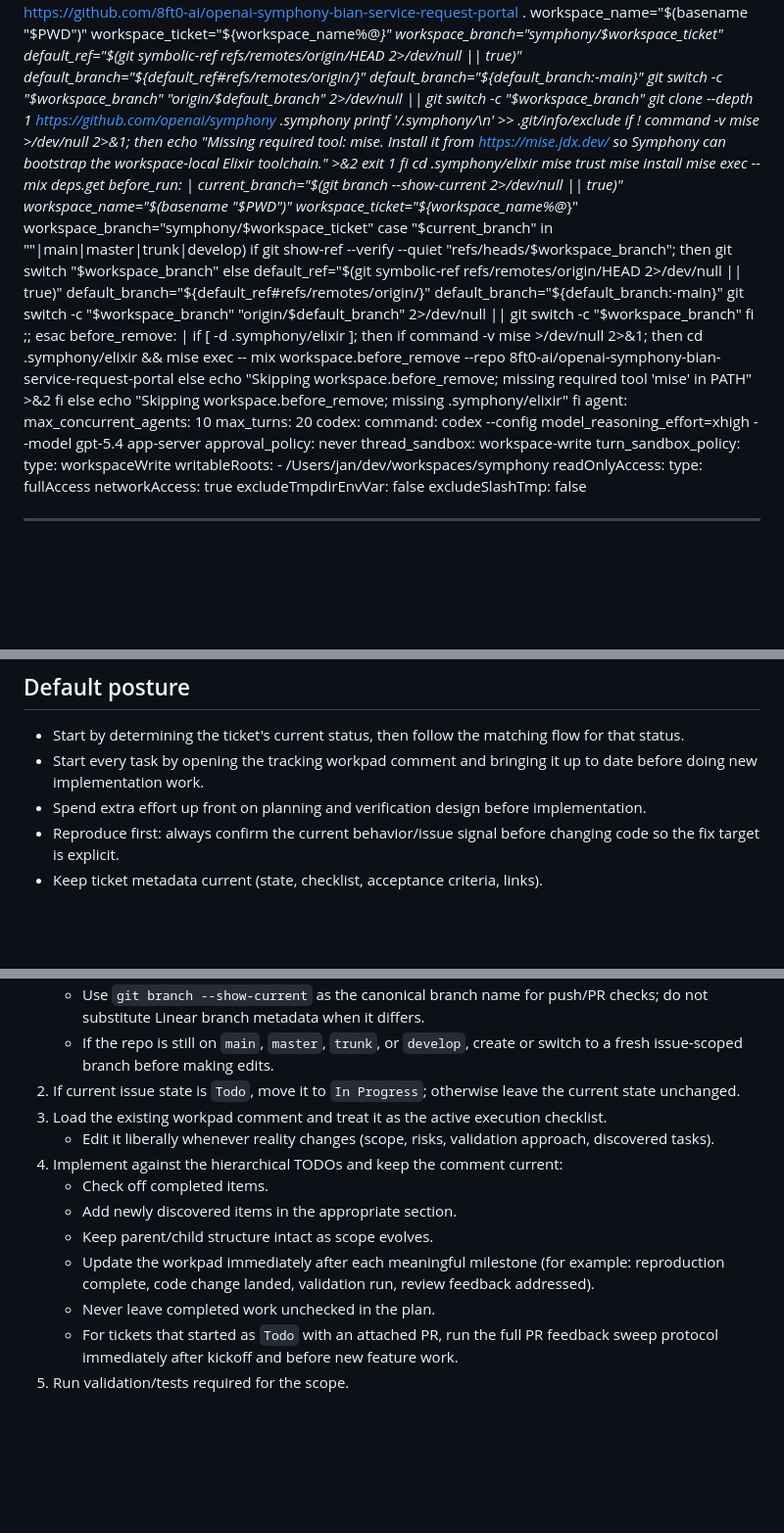
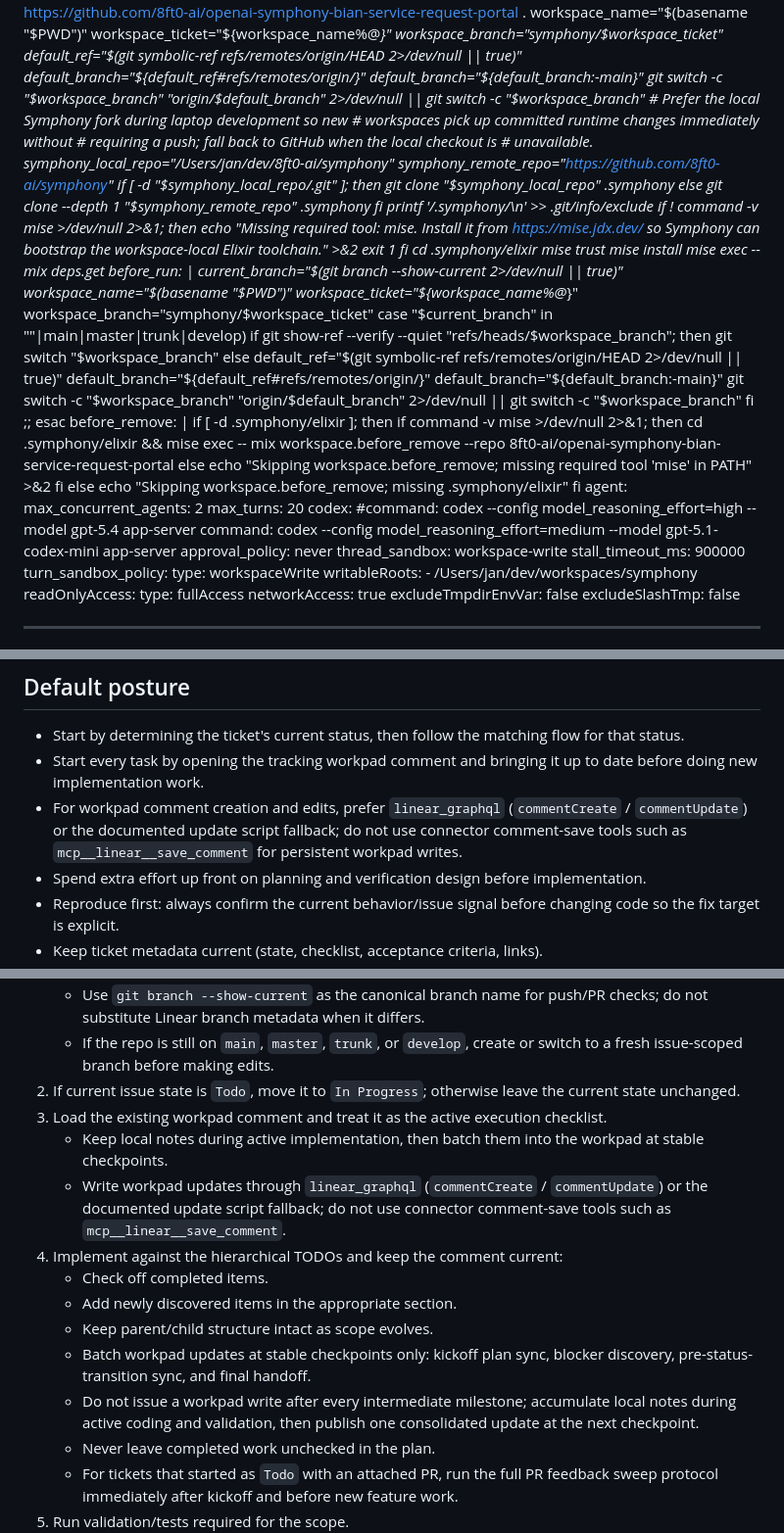
Before and after one commit to 8ft0-ai/openai-symphony-bian-service-request-portal, a Markdown page: WORKFLOW.md, 3 parts joined by grey strips. Shown at 98% size. Rendered like a GitHub page; blank space fills up the shorter version.

Commit message:
chore(workflow): update local Symphony bootstrap defaults
Prefer the local Symphony fork for laptop workflows, with fallback to the 8ft0-ai GitHub fork.

Keep the current local runtime defaults in WORKFLOW, including the longer stall timeout, and document the preferred Linear workpad update path.

Tests not run (WORKFLOW.md change only).

Co-authored-by: Codex <codex@openai.com>

```diff
--- a/WORKFLOW.md
+++ b/WORKFLOW.md
@@ -25,7 +25,17 @@ hooks:
     default_branch="${default_ref#refs/remotes/origin/}"
     default_branch="${default_branch:-main}"
     git switch -c "$workspace_branch" "origin/$default_branch" 2>/dev/null || git switch -c "$workspace_branch"
-    git clone --depth 1 https://github.com/openai/symphony .symphony
+    # Prefer the local Symphony fork during laptop development so new
+    # workspaces pick up committed runtime changes immediately without
+    # requiring a push; fall back to GitHub when the local checkout is
+    # unavailable.
+    symphony_local_repo="/Users/jan/dev/8ft0-ai/symphony"
+    symphony_remote_repo="https://github.com/8ft0-ai/symphony"
+    if [ -d "$symphony_local_repo/.git" ]; then
+      git clone "$symphony_local_repo" .symphony
+    else
+      git clone --depth 1 "$symphony_remote_repo" .symphony
+    fi
     printf '/.symphony/\n' >> .git/info/exclude
     if ! command -v mise >/dev/null 2>&1; then
       echo "Missing required tool: mise. Install it from https://mise.jdx.dev/ so Symphony can bootstrap the workspace-local Elixir toolchain." >&2
@@ -63,12 +73,14 @@ hooks:
       echo "Skipping workspace.before_remove; missing .symphony/elixir"
     fi
 agent:
-  max_concurrent_agents: 10
+  max_concurrent_agents: 2
   max_turns: 20
 codex:
-  command: codex --config model_reasoning_effort=xhigh --model gpt-5.4 app-server
+  #command: codex --config model_reasoning_effort=high --model gpt-5.4 app-server
+  command: codex --config model_reasoning_effort=medium --model gpt-5.1-codex-mini app-server
   approval_policy: never
   thread_sandbox: workspace-write
+  stall_timeout_ms: 900000
   turn_sandbox_policy:
     type: workspaceWrite
     writableRoots:
@@ -122,6 +134,7 @@ The agent should be able to talk to Linear, either via a configured Linear MCP s
 
 - Start by determining the ticket's current status, then follow the matching flow for that status.
 - Start every task by opening the tracking workpad comment and bringing it up to date before doing new implementation work.
+- For workpad comment creation and edits, prefer `linear_graphql` (`commentCreate` / `commentUpdate`) or the documented update script fallback; do not use connector comment-save tools such as `mcp__linear__save_comment` for persistent workpad writes.
 - Spend extra effort up front on planning and verification design before implementation.
 - Reproduce first: always confirm the current behavior/issue signal before changing code so the fix target is explicit.
 - Keep ticket metadata current (state, checklist, acceptance criteria, links).
@@ -277,12 +290,14 @@ Use this only when completion is blocked by missing required tools or missing au
     - If the repo is still on `main`, `master`, `trunk`, or `develop`, create or switch to a fresh issue-scoped branch before making edits.
 2.  If current issue state is `Todo`, move it to `In Progress`; otherwise leave the current state unchanged.
 3.  Load the existing workpad comment and treat it as the active execution checklist.
-    - Edit it liberally whenever reality changes (scope, risks, validation approach, discovered tasks).
+    - Keep local notes during active implementation, then batch them into the workpad at stable checkpoints.
+    - Write workpad updates through `linear_graphql` (`commentCreate` / `commentUpdate`) or the documented update script fallback; do not use connector comment-save tools such as `mcp__linear__save_comment`.
 4.  Implement against the hierarchical TODOs and keep the comment current:
     - Check off completed items.
     - Add newly discovered items in the appropriate section.
     - Keep parent/child structure intact as scope evolves.
-    - Update the workpad immediately after each meaningful milestone (for example: reproduction complete, code change landed, validation run, review feedback addressed).
+    - Batch workpad updates at stable checkpoints only: kickoff plan sync, blocker discovery, pre-status-transition sync, and final handoff.
+    - Do not issue a workpad write after every intermediate milestone; accumulate local notes during active coding and validation, then publish one consolidated update at the next checkpoint.
     - Never leave completed work unchecked in the plan.
     - For tickets that started as `Todo` with an attached PR, run the full PR feedback sweep protocol immediately after kickoff and before new feature work.
 5.  Run validation/tests required for the scope.
```
Also changed, not shown: other parts of WORKFLOW.md (+1 -0 lines).
